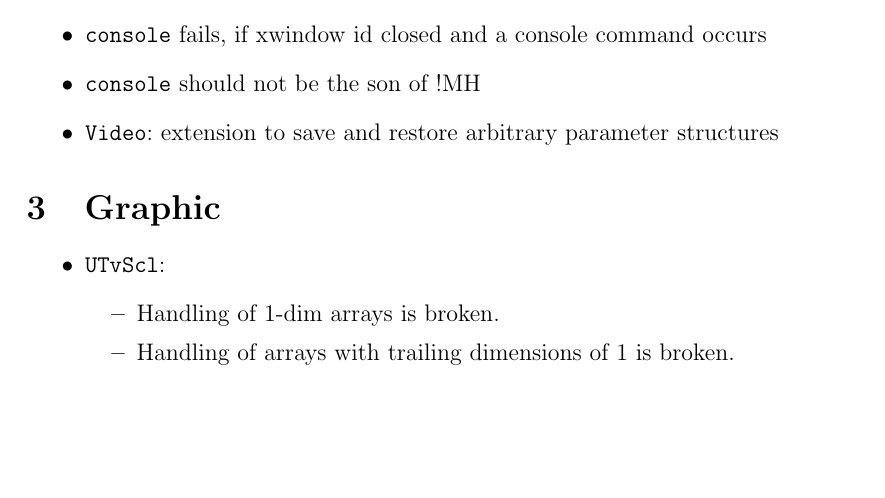
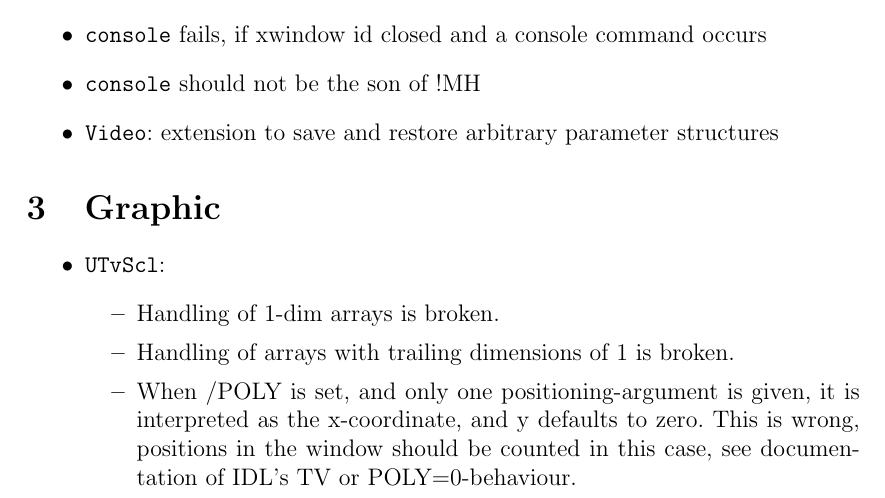
Before and after one commit to BackupTheBerlios/nase-svn, a LaTeX document (doc/trunk/workshop/todo.tex): part of page 1 of 4, cut so that both start at the same text, the shorter picture padded with empty space. Compiled offline with pdfLaTeX.

Commit message:
added new bug to utvscl.

```diff
--- a/doc/trunk/workshop/todo.tex
+++ b/doc/trunk/workshop/todo.tex
@@ -149,6 +152,10 @@ Version: \$Id$ $\$
 \begin{itemize}
   \item Handling of 1-dim arrays is broken.
   \item Handling of arrays with trailing dimensions of 1 is broken.
+  \item When /POLY is set, and only one positioning-argument is given,
+    it is interpreted as the x-coordinate, and y defaults to zero.
+    This is wrong, positions in the window should be counted in this
+    case, see documentation of IDL's TV or POLY=0-behaviour.
 \end{itemize}
 \end{itemize}
 
```
Also changed, not shown: doc/trunk/workshop/todo.tex (3 more changed lines).
